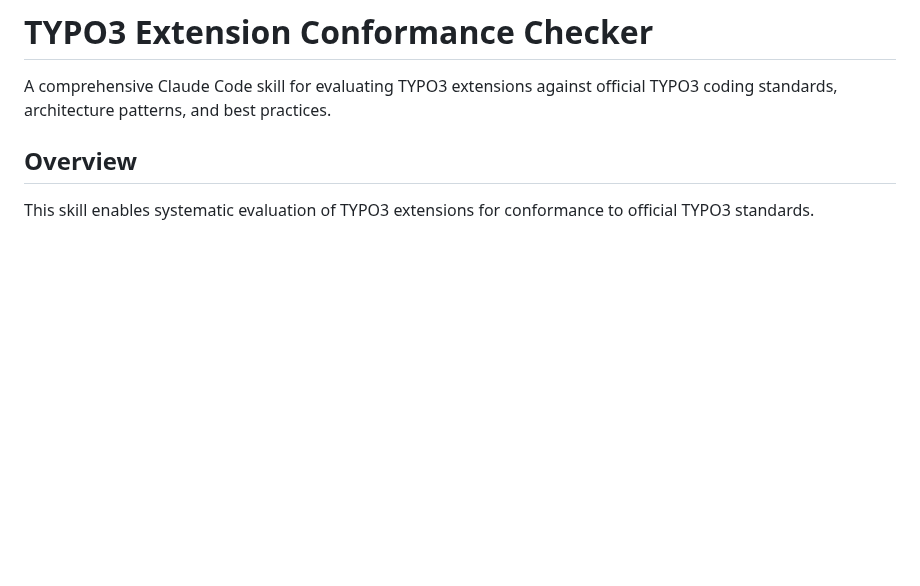
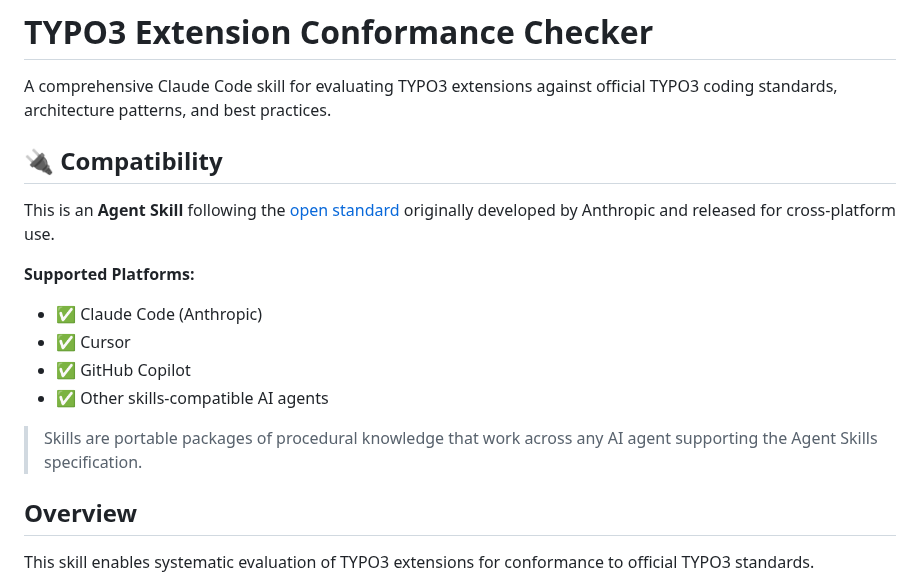
Before and after one commit to netresearch/typo3-conformance-skill, a Markdown page: README.md, the part around the change. GitHub-like rendering; blank space fills up the shorter version.

Commit message:
feat: Add Agent Skills branding and cross-platform compatibility
- Add Compatibility section to README with agentskills.io reference
- Update terminology to reflect open Agent Skills standard
- Keep Claude Code references for SEO compatibility
- Reference supported platforms: Claude Code, Cursor, GitHub Copilot

```diff
--- a/README.md
+++ b/README.md
@@ -1,6 +1,19 @@
 # TYPO3 Extension Conformance Checker
 
 A comprehensive Claude Code skill for evaluating TYPO3 extensions against official TYPO3 coding standards, architecture patterns, and best practices.
+
+## 🔌 Compatibility
+
+This is an **Agent Skill** following the [open standard](https://agentskills.io) originally developed by Anthropic and released for cross-platform use.
+
+**Supported Platforms:**
+- ✅ Claude Code (Anthropic)
+- ✅ Cursor
+- ✅ GitHub Copilot
+- ✅ Other skills-compatible AI agents
+
+> Skills are portable packages of procedural knowledge that work across any AI agent supporting the Agent Skills specification.
+
 
 ## Overview
 
```
Also changed, not shown: SKILL.md (+1 -1 lines).
